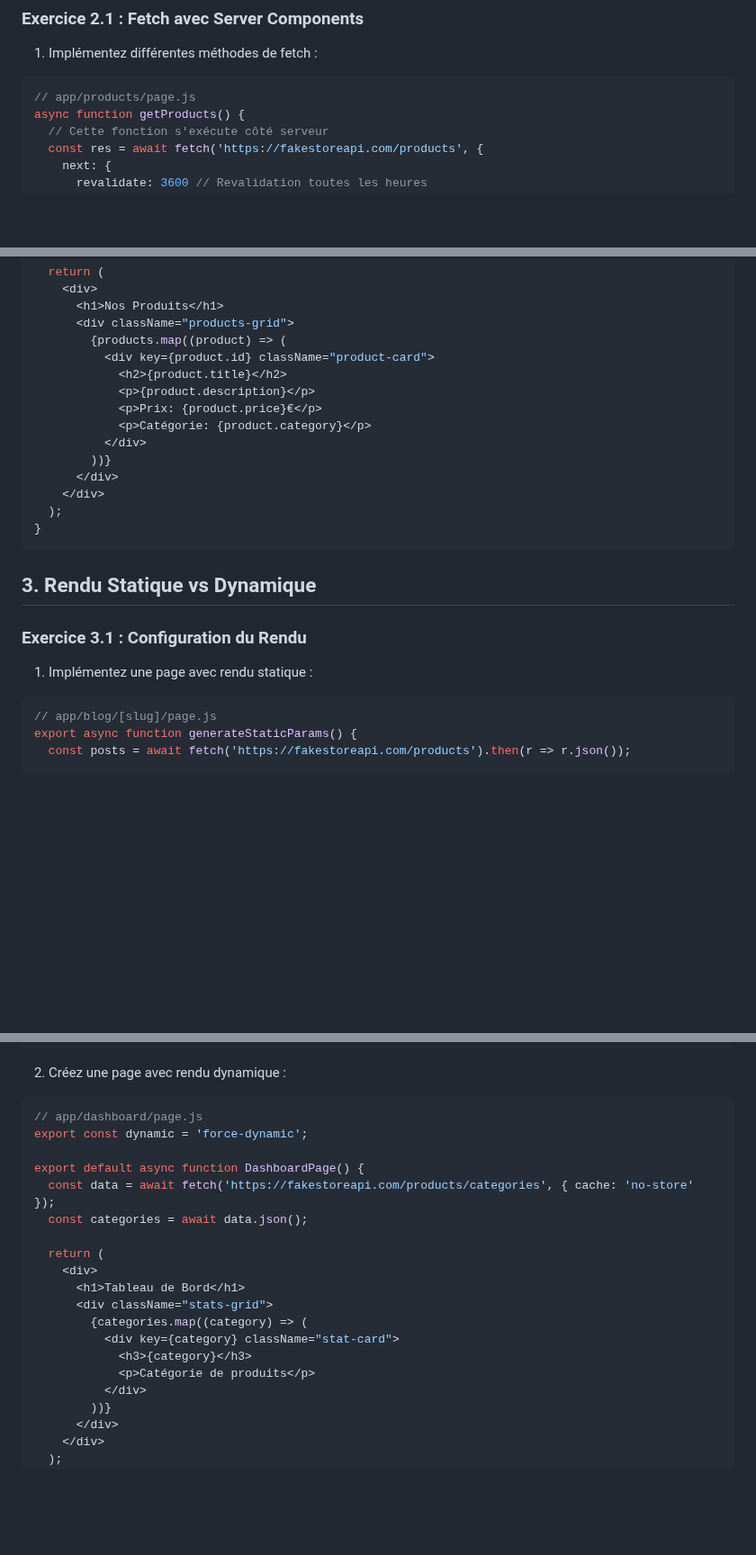
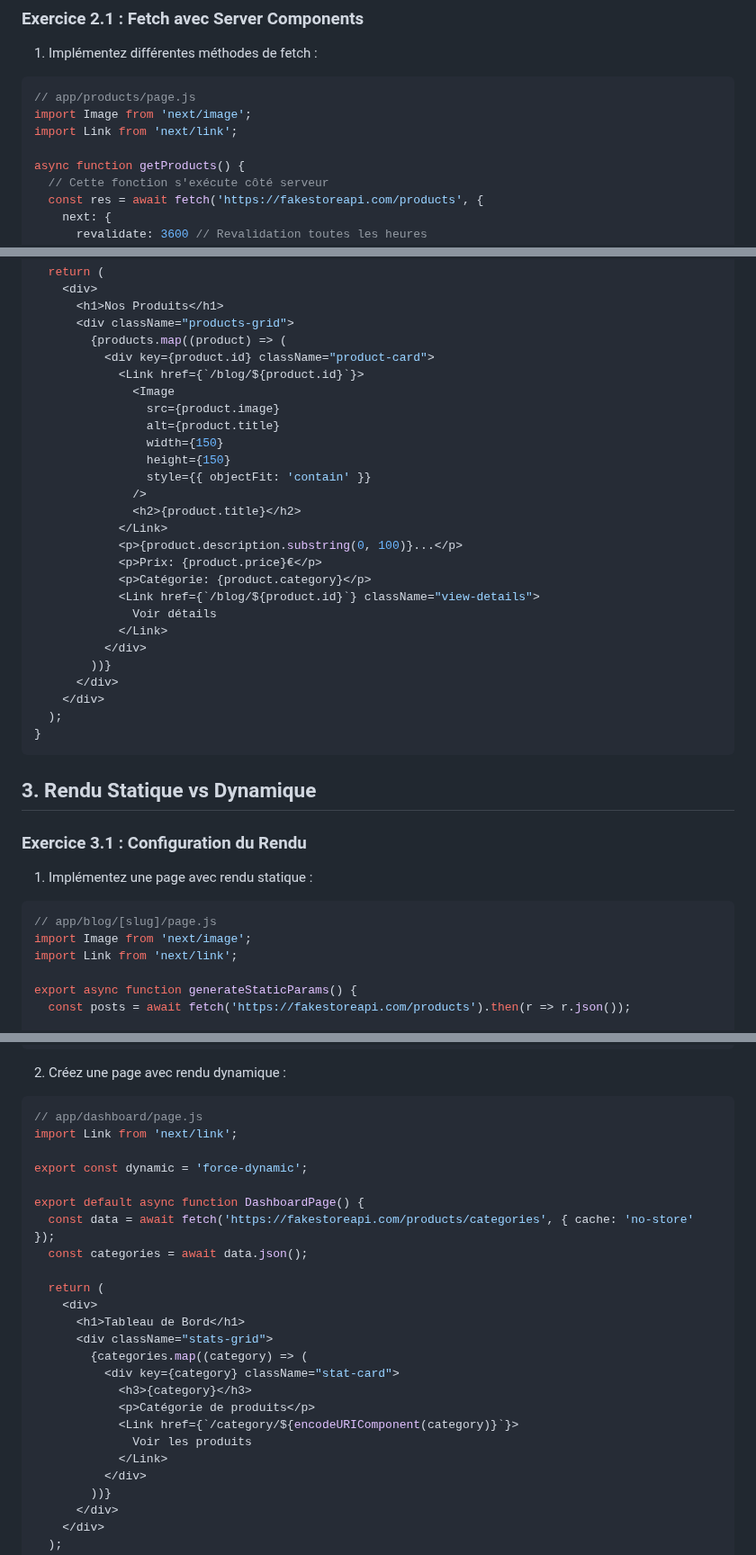
Before and after one commit to IMSET-Sousse/cours, a Markdown page: Logiciel de création de site web/nextjs/TP5 Data Fetching & Server Components.md, 3 parts joined by grey strips. Shown at 90% size. Drawn GitHub-style; blank space fills up the shorter version.

````diff
--- a/Logiciel de création de site web/nextjs/TP5 Data Fetching & Server Components.md
+++ b/Logiciel de création de site web/nextjs/TP5 Data Fetching & Server Components.md
@@ -78,6 +86,9 @@ export default function ClientComponent() {
 
 ```jsx
 // app/products/page.js
+import Image from 'next/image';
+import Link from 'next/link';
+
 async function getProducts() {
   // Cette fonction s'exécute côté serveur
   const res = await fetch('https://fakestoreapi.com/products', {
@@ -102,10 +113,22 @@ export default async function ProductsPage() {
       <div className="products-grid">
         {products.map((product) => (
           <div key={product.id} className="product-card">
-            <h2>{product.title}</h2>
-            <p>{product.description}</p>
+            <Link href={`/blog/${product.id}`}>
+              <Image
+                src={product.image}
+                alt={product.title}
+                width={150}
+                height={150}
+                style={{ objectFit: 'contain' }}
+              />
+              <h2>{product.title}</h2>
+            </Link>
+            <p>{product.description.substring(0, 100)}...</p>
             <p>Prix: {product.price}€</p>
             <p>Catégorie: {product.category}</p>
+            <Link href={`/blog/${product.id}`} className="view-details">
+              Voir détails
+            </Link>
           </div>
         ))}
       </div>
@@ -122,6 +145,9 @@ export default async function ProductsPage() {
 
 ```jsx
 // app/blog/[slug]/page.js
+import Image from 'next/image';
+import Link from 'next/link';
+
 export async function generateStaticParams() {
   const posts = await fetch('https://fakestoreapi.com/products').then(r => r.json());
 
@@ -152,6 +188,8 @@ export default async function BlogPost({ params }) {
 
 ```jsx
 // app/dashboard/page.js
+import Link from 'next/link';
+
 export const dynamic = 'force-dynamic';
 
 export default async function DashboardPage() {
@@ -166,6 +204,9 @@ export default async function DashboardPage() {
           <div key={category} className="stat-card">
             <h3>{category}</h3>
             <p>Catégorie de produits</p>
+            <Link href={`/category/${encodeURIComponent(category)}`}>
+              Voir les produits
+            </Link>
           </div>
         ))}
       </div>
````
Also changed, not shown: other parts of Logiciel de création de site web/nextjs/TP5 Data Fetching & Server Components.md (+20 -2 lines).
